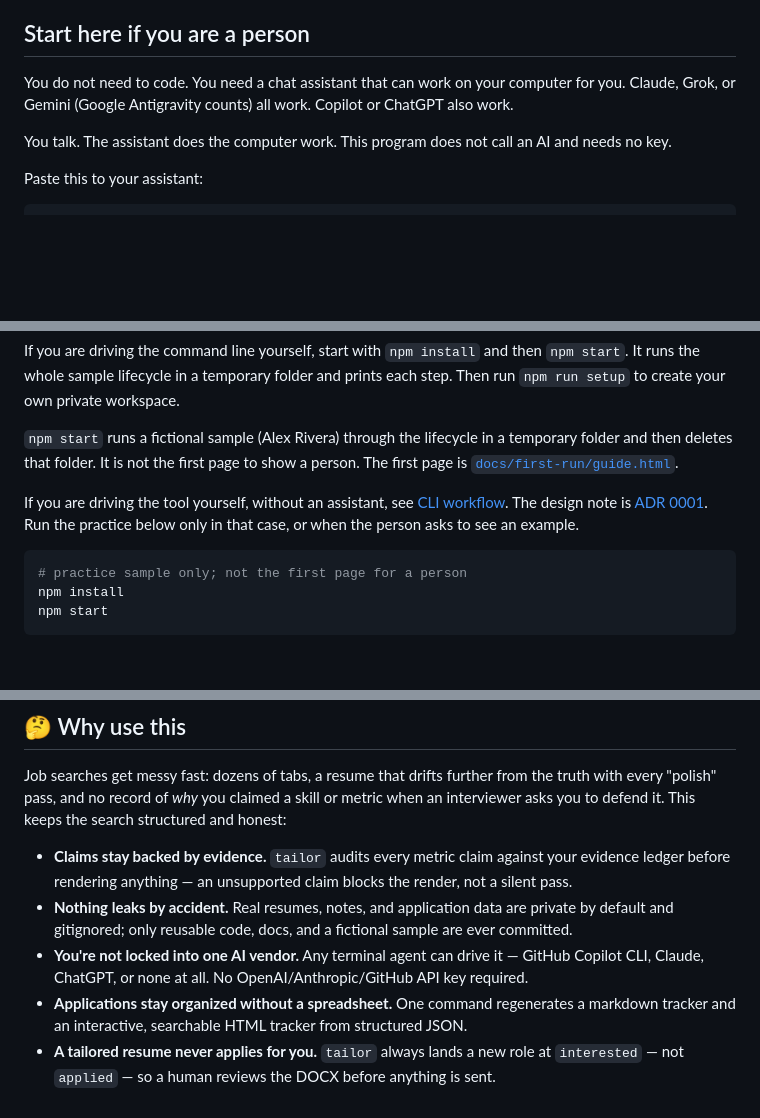
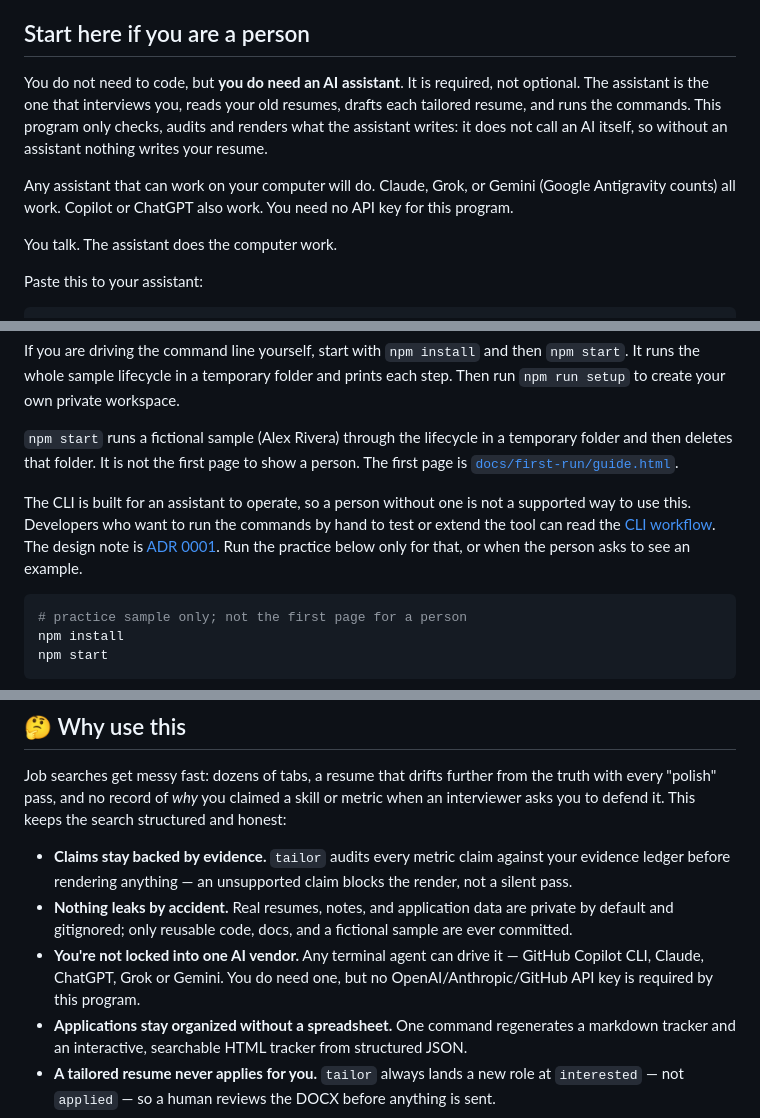
Before and after one commit to DaveVoyles/resume-builder, a Markdown page: README.md, 3 parts joined by grey strips. GitHub-like rendering; blank space fills up the shorter version.

````diff
--- a/README.md
+++ b/README.md
@@ -48,9 +48,11 @@ Give it your old resume and a few job postings. For each job you get a one-page
 
 ## Start here if you are a person
 
-You do not need to code. You need a chat assistant that can work on your computer for you. Claude, Grok, or Gemini (Google Antigravity counts) all work. Copilot or ChatGPT also work.
+You do not need to code, but **you do need an AI assistant**. It is required, not optional. The assistant is the one that interviews you, reads your old resumes, drafts each tailored resume, and runs the commands. This program only checks, audits and renders what the assistant writes: it does not call an AI itself, so without an assistant nothing writes your resume.
 
-You talk. The assistant does the computer work. This program does not call an AI and needs no key.
+Any assistant that can work on your computer will do. Claude, Grok, or Gemini (Google Antigravity counts) all work. Copilot or ChatGPT also work. You need no API key for this program.
+
+You talk. The assistant does the computer work.
 
 Paste this to your assistant:
 
@@ -77,7 +79,7 @@ If you are driving the command line yourself, start with `npm install` and then
 
 `npm start` runs a fictional sample (Alex Rivera) through the lifecycle in a temporary folder and then deletes that folder. It is not the first page to show a person. The first page is [`docs/first-run/guide.html`](docs/first-run/guide.html).
 
-If you are driving the tool yourself, without an assistant, see [CLI workflow](docs/cli-workflow.md). The design note is [ADR 0001](docs/decisions/0001-agent-operated-cli.md). Run the practice below only in that case, or when the person asks to see an example.
+The CLI is built for an assistant to operate, so a person without one is not a supported way to use this. Developers who want to run the commands by hand to test or extend the tool can read the [CLI workflow](docs/cli-workflow.md). The design note is [ADR 0001](docs/decisions/0001-agent-operated-cli.md). Run the practice below only for that, or when the person asks to see an example.
 
 ```bash
 # practice sample only; not the first page for a person
@@ -206,7 +208,8 @@ asks you to defend it. This keeps the search structured and honest:
 - **Nothing leaks by accident.** Real resumes, notes, and application data are private by
   default and gitignored; only reusable code, docs, and a fictional sample are ever committed.
 - **You're not locked into one AI vendor.** Any terminal agent can drive it — GitHub Copilot
-  CLI, Claude, ChatGPT, or none at all. No OpenAI/Anthropic/GitHub API key required.
+  CLI, Claude, ChatGPT, Grok or Gemini. You do need one, but no OpenAI/Anthropic/GitHub API key
+  is required by this program.
 - **Applications stay organized without a spreadsheet.** One command regenerates a markdown
   tracker and an interactive, searchable HTML tracker from structured JSON.
 - **A tailored resume never applies for you.** `tailor` always lands a new role at `interested`
````
Also changed, not shown: other parts of README.md (+1 -1 lines), docs/cli-workflow.md (+1 -1 lines), docs/getting-started.md (+4 -4 lines).
